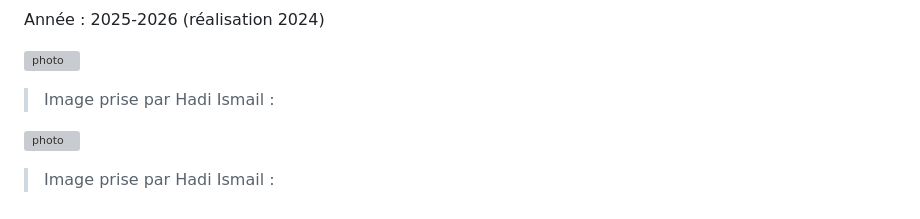
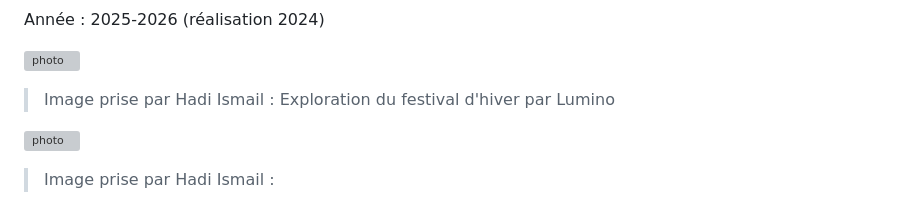
Before and after one commit to 24hb06-stack/H26_V11_inspiration_ISMAIL, a Markdown page: festival_lumino/visite_individuelle.md, the part around the change. Drawn GitHub-style; grey boxes are pictures that could not be loaded.

Commit message:
Revise image captions in visite_individuelle.md
Updated image captions for clarity.

```diff
--- a/festival_lumino/visite_individuelle.md
+++ b/festival_lumino/visite_individuelle.md
@@ -137,7 +137,7 @@ Année : 2025-2026 (réalisation 2024)
 
 ![photo](photos/interaction_exploration_festival_lumino.jpg)
 
->Image prise par Hadi Ismail :
+>Image prise par Hadi Ismail : Exploration du festival d'hiver par Lumino
 
 ![photo](photos/capture_festival_lumino.jpg)
 
```
